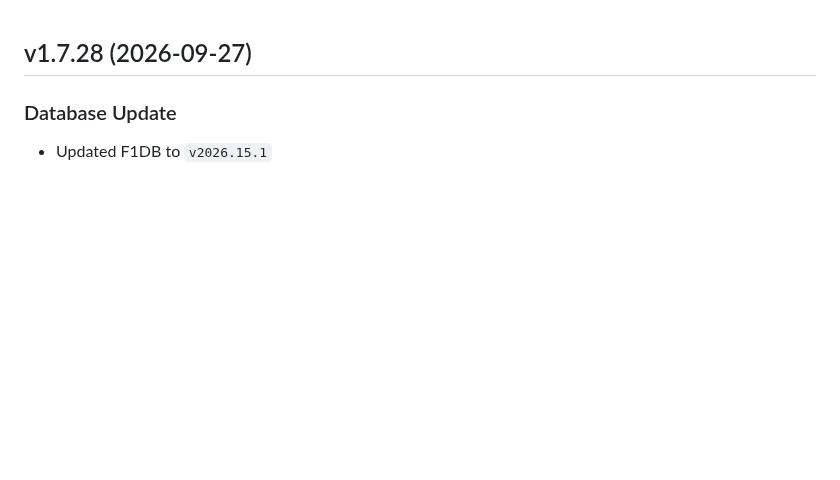
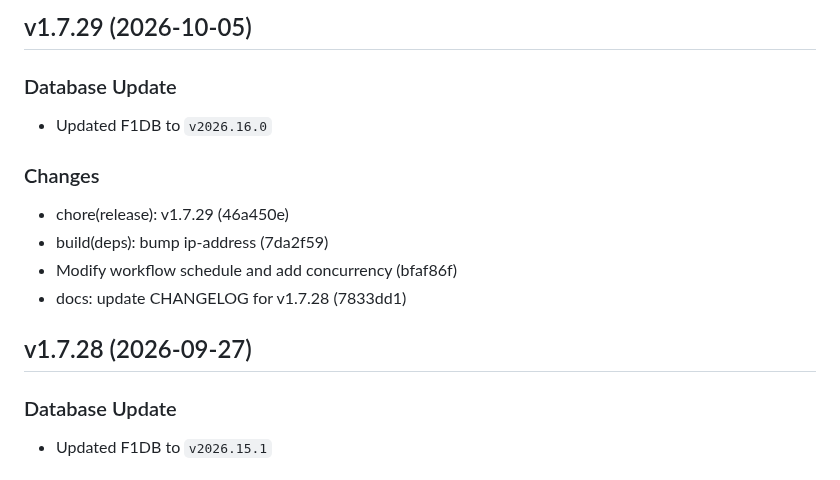
Before and after one commit to FrancoStino/F1-GraphQL-API, a Markdown page: CHANGELOG.md, the part around the change. GitHub-like rendering; blank space fills up the shorter version.

Commit message:
docs: update CHANGELOG for v1.7.29

```diff
--- a/CHANGELOG.md
+++ b/CHANGELOG.md
@@ -1,3 +1,14 @@
+## v1.7.29 (2026-10-05)
+
+### Database Update
+- Updated F1DB to `v2026.16.0`
+
+### Changes
+- chore(release): v1.7.29 (46a450e)
+- build(deps): bump ip-address (7da2f59)
+- Modify workflow schedule and add concurrency (bfaf86f)
+- docs: update CHANGELOG for v1.7.28 (7833dd1)
+
 ## v1.7.28 (2026-09-27)
 
 ### Database Update
```
